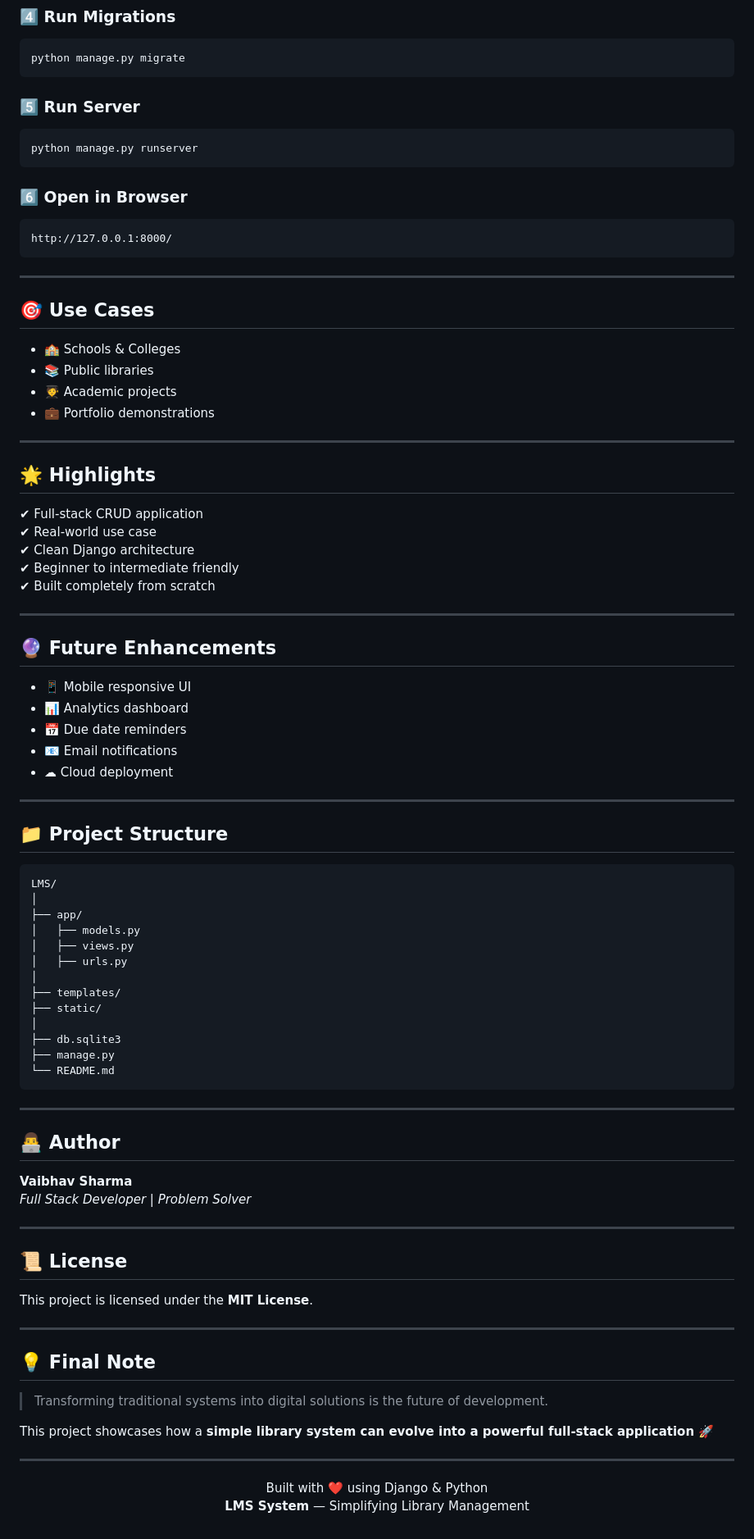
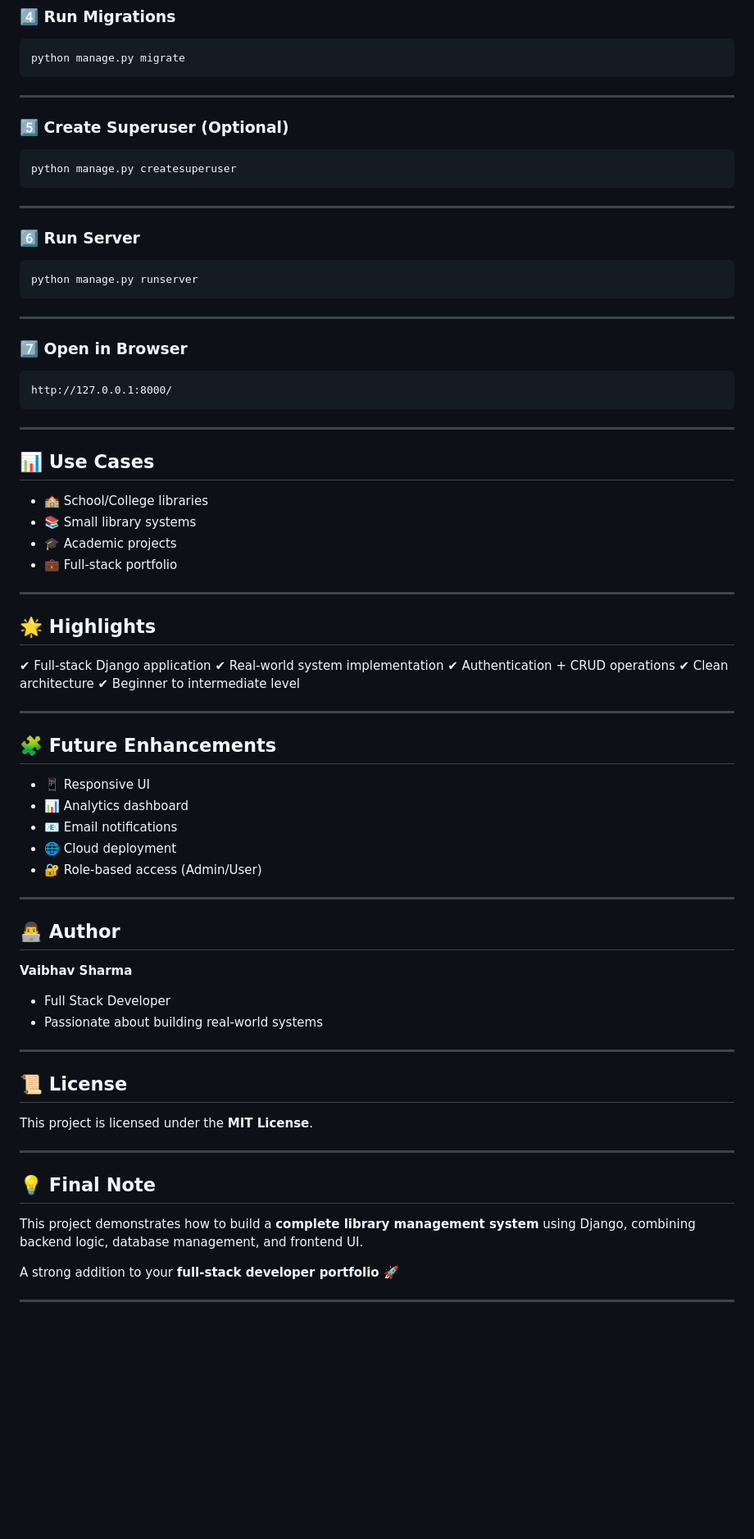
Before and after one commit to Vaibhav5335/Library_Management_System, a Markdown page: README.md, the part around one of its changes. Shown at 82% size. GitHub-like rendering; blank space fills up the shorter version.

````diff
--- a/README.md
+++ b/README.md
@@ -222,71 +265,67 @@ pip install -r requirements.txt
 python manage.py migrate
 ```
 
-### 5️⃣ Run Server
-```bash
+---
+
+### 5️⃣ Create Superuser (Optional)
+
+```bash id="lmssuper"
+python manage.py createsuperuser
+```
+
+---
+
+### 6️⃣ Run Server
+
+```bash id="lmsrun2"
 python manage.py runserver
 ```
 
-### 6️⃣ Open in Browser
-```
+---
+
+### 7️⃣ Open in Browser
+
+```id="lmsopen2"
 http://127.0.0.1:8000/
 ```
 
 ---
 
-## 🎯 Use Cases
+## 📊 Use Cases
 
-- 🏫 Schools & Colleges
-- 📚 Public libraries
-- 🧑‍🎓 Academic projects
-- 💼 Portfolio demonstrations
+* 🏫 School/College libraries
+* 📚 Small library systems
+* 🎓 Academic projects
+* 💼 Full-stack portfolio
 
 ---
 
 ## 🌟 Highlights
 
-✔ Full-stack CRUD application
-✔ Real-world use case
-✔ Clean Django architecture
-✔ Beginner to intermediate friendly
-✔ Built completely from scratch
+✔ Full-stack Django application
+✔ Real-world system implementation
+✔ Authentication + CRUD operations
+✔ Clean architecture
+✔ Beginner to intermediate level
 
 ---
 
-## 🔮 Future Enhancements
+## 🧩 Future Enhancements
 
-- 📱 Mobile responsive UI
-- 📊 Analytics dashboard
-- 📅 Due date reminders
-- 📧 Email notifications
-- ☁ Cloud deployment
-
----
-
-## 📁 Project Structure
-
-```
-LMS/
-│
-├── app/
-│   ├── models.py
-│   ├── views.py
-│   ├── urls.py
-│
-├── templates/
-├── static/
-│
-├── db.sqlite3
-├── manage.py
-└── README.md
-```
+* 📱 Responsive UI
+* 📊 Analytics dashboard
+* 📧 Email notifications
+* 🌐 Cloud deployment
+* 🔐 Role-based access (Admin/User)
 
 ---
 
 ## 👨‍💻 Author
 
 **Vaibhav Sharma**
-*Full Stack Developer | Problem Solver*
+
+* Full Stack Developer
+* Passionate about building real-world systems
 
 ---
 
@@ -298,13 +337,8 @@ This project is licensed under the **MIT License**.
 
 ## 💡 Final Note
 
-> Transforming traditional systems into digital solutions is the future of development.
+This project demonstrates how to build a **complete library management system** using Django, combining backend logic, database management, and frontend UI.
 
-This project showcases how a **simple library system can evolve into a powerful full-stack application 🚀**
+A strong addition to your **full-stack developer portfolio 🚀**
 
 ---
-
-<p align="center">
-  Built with ❤️ using Django & Python<br/>
-  <strong>LMS System</strong> — Simplifying Library Management
-</p>
````
Also changed, not shown: other parts of README.md (+196 -153 lines).
